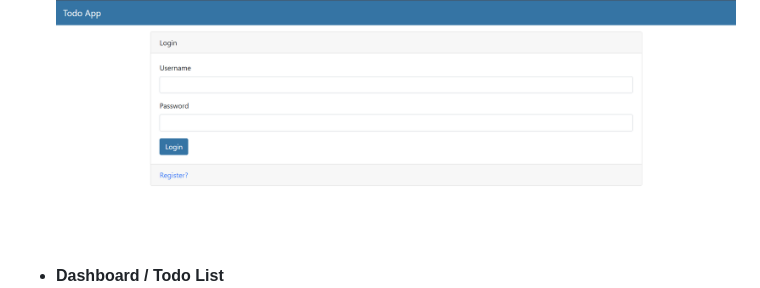
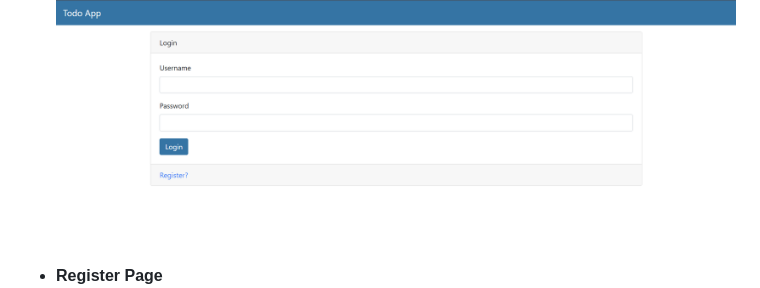
Before and after one commit to DwitiThaker/FullStackApp, a Markdown page: README.md, the part around the change. GitHub-like rendering.

```diff
--- a/README.md
+++ b/README.md
@@ -119,7 +119,7 @@ uvicorn main:app --reload
 * **Login Page**
   ![Login Page](Images/img1.png)
 
-* **Dashboard / Todo List**
+* **Register Page**
   ![Dashboard](Images/img2.png)
 
 * **Add Todo**
```
